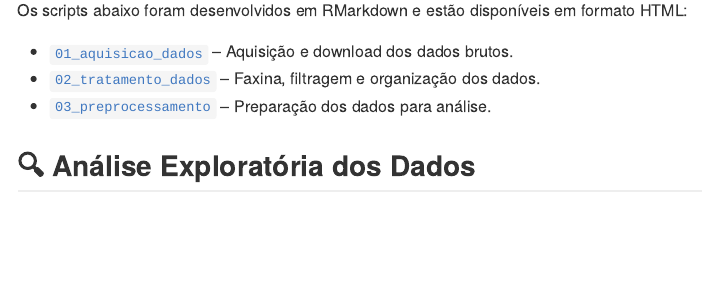
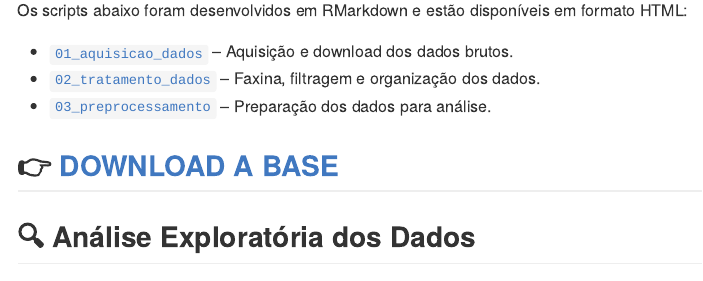
Before and after one commit to arpanosso/mestrado-durigan-remocoes-co2, an R Markdown document (README.Rmd): the page in a window 1100 px wide, from 710 px down. The pictures show the output file README.md that the author committed with the source, drawn offline in the style of GitHub.

Commit message:
base atualizada

```diff
--- a/README.Rmd
+++ b/README.Rmd
@@ -40,7 +40,7 @@ Os scripts abaixo foram desenvolvidos em RMarkdown e estão disponíveis em form
 - [`02_tratamento_dados`](https://arpanosso.github.io//mestrado-durigan-remocoes-co2//02_tratamento_dados.html) – Faxina, filtragem e organização dos dados.
 - [`03_preprocessamento`](https://arpanosso.github.io//mestrado-durigan-remocoes-co2//03_preprocessamento.html) – Preparação dos dados para análise.
 
-
+## 👉 [DOWNLOAD A BASE](https://drive.google.com/file/d/1EbGu6pI62J9fTxx2roxeRx6_WL4pZsbG/view?usp=drive_link)
 
 ## 🔍 **Análise Exploratória dos Dados**
   Visualizações gráficas, estatísticas descritivas e inspeção de padrões regionais e temporais.
```
Also changed, not shown: README.md.
